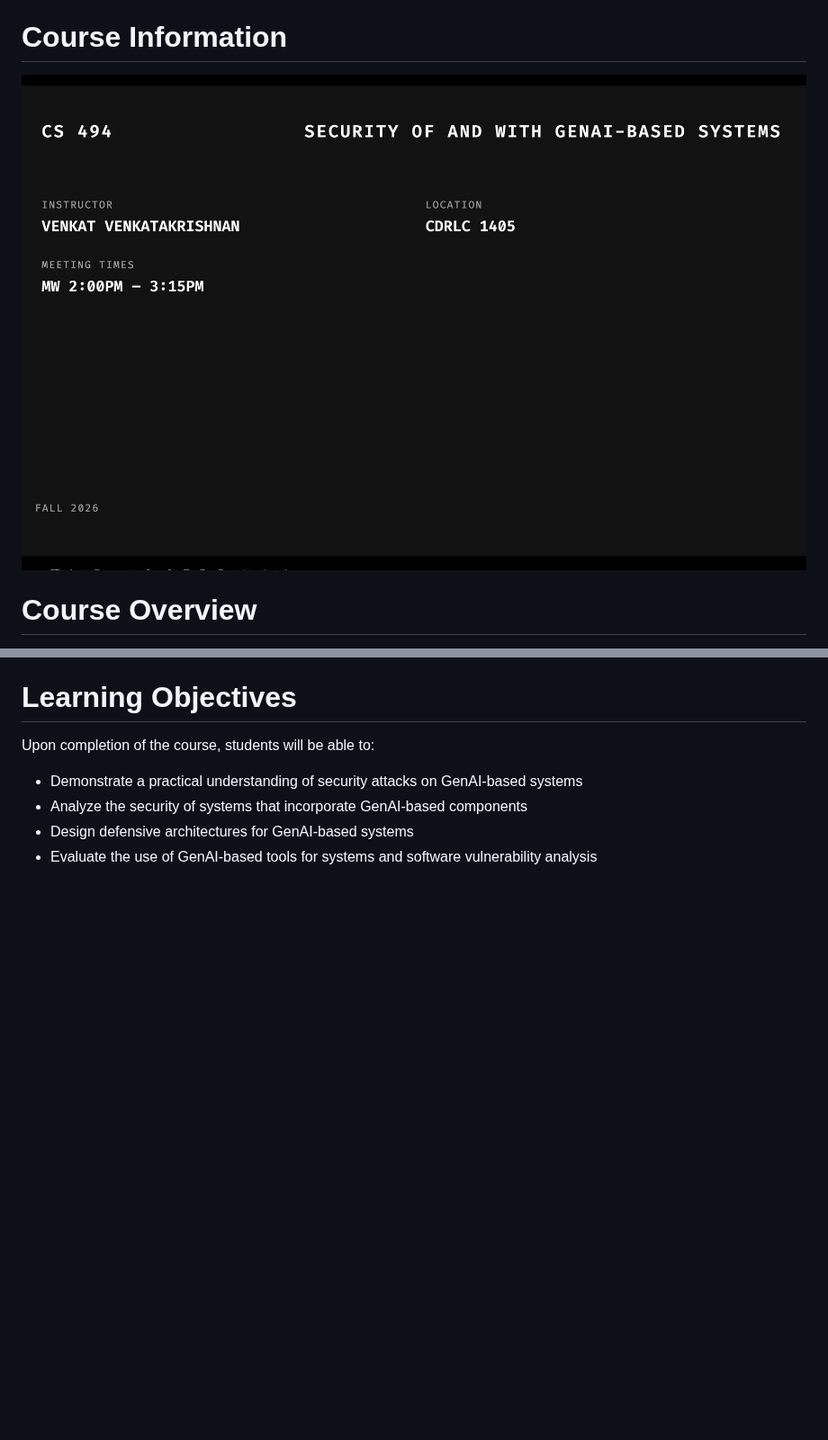
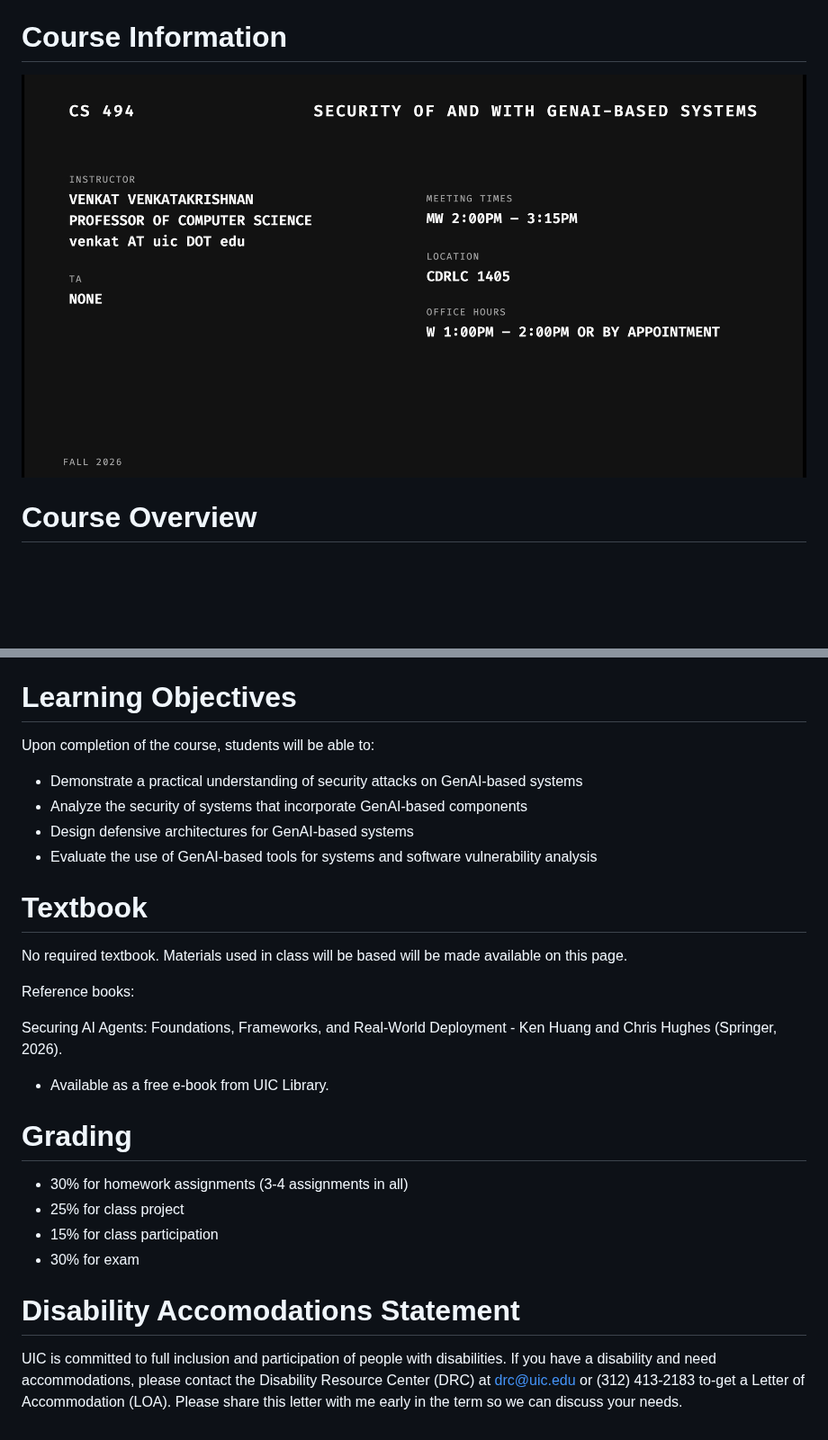
Before and after one commit to UIC-CS-494-Fall26/course-site, a Markdown page: README.md, 2 parts joined by grey strips. Shown at 90% size. GitHub-like rendering; pictures changed too: assets/Course-details.jpg; blank space fills up the shorter version.

Commit message:
addl changes to readme

```diff
--- a/README.md
+++ b/README.md
@@ -17,3 +17,24 @@ Upon completion of the course, students will be able to:
 * Analyze the security of systems that incorporate GenAI-based components
 * Design defensive architectures for GenAI-based systems
 * Evaluate the use of GenAI-based tools for systems and software vulnerability analysis
+
+# Textbook
+
+No required textbook. Materials used in class  will be based will be made available on this page.
+
+Reference books:
+
+Securing AI Agents: Foundations, Frameworks, and Real-World Deployment - Ken Huang and Chris Hughes (Springer, 2026).
+
+* Available as a free e-book from UIC Library.
+
+# Grading
+
+ * 30% for homework assignments (3-4 assignments in all)
+ * 25% for class project
+ * 15% for class participation
+ * 30% for exam
+
+# Disability Accomodations Statement
+
+UIC is committed to full inclusion and participation of people with disabilities. If you have a disability and need accommodations, please contact the Disability Resource Center (DRC) at drc@uic.edu or (312) 413-2183 to-get a Letter of Accommodation (LOA). Please share this letter with me early in the term so we can discuss your needs.
```
